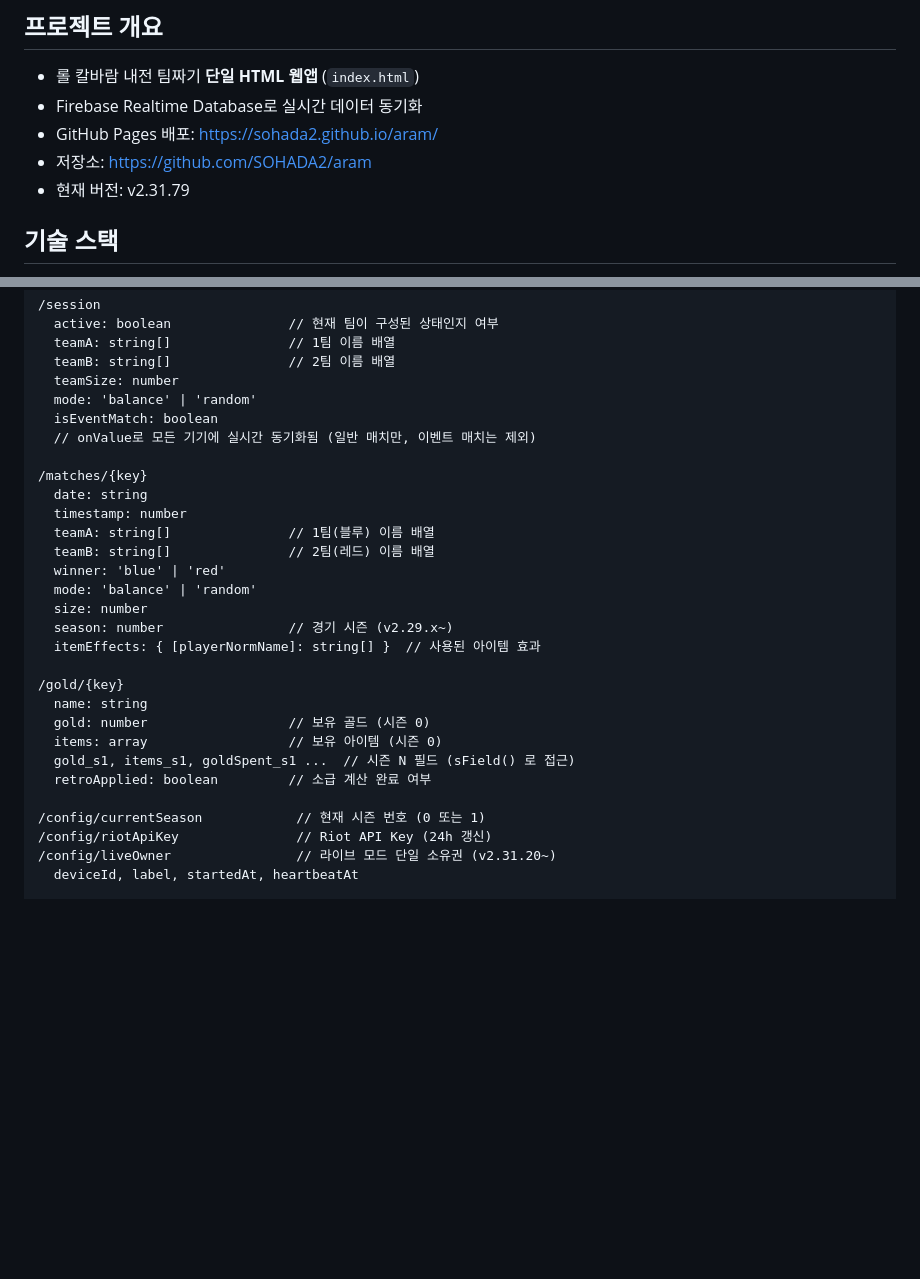
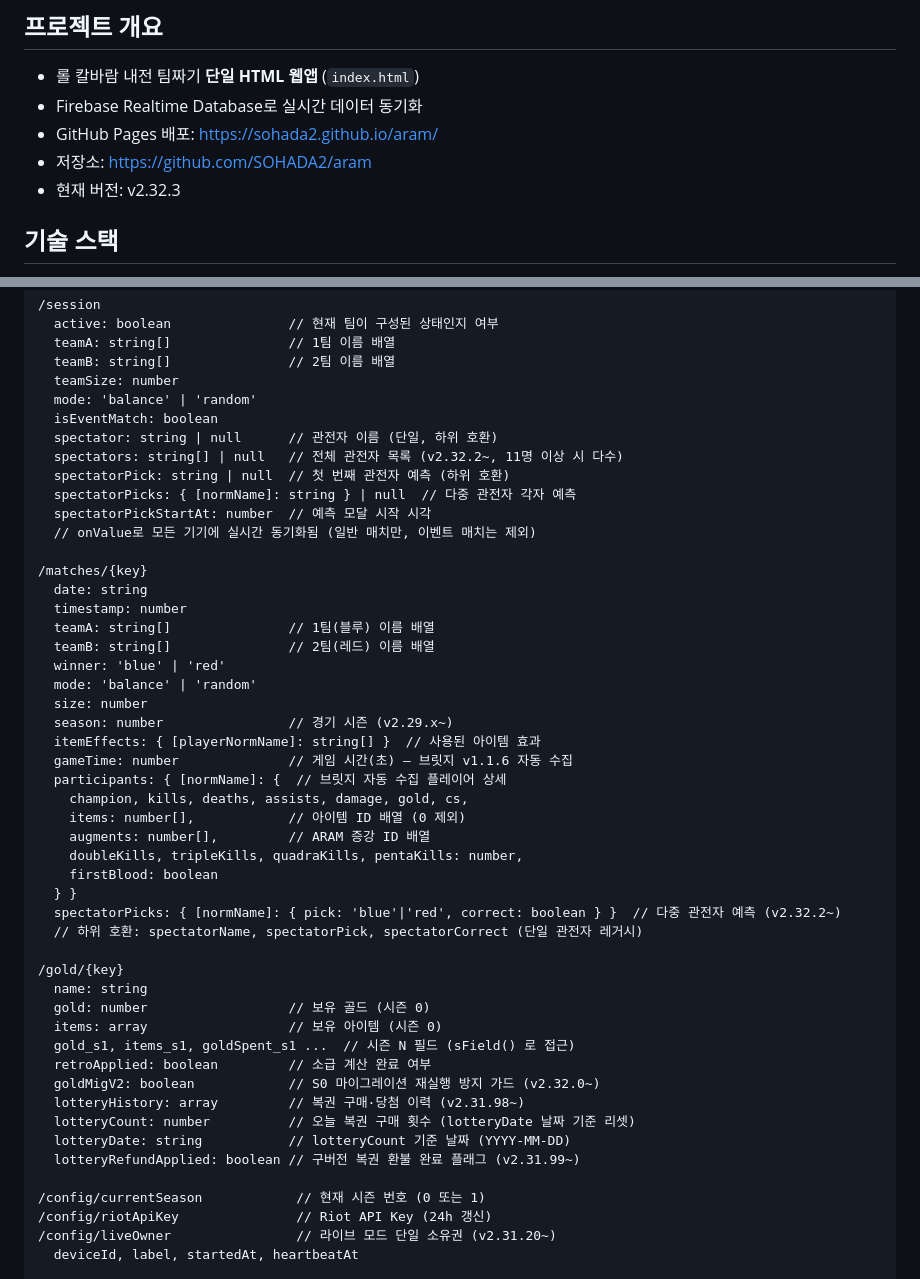
Before and after one commit to SOHADA2/aram, a Markdown page: CLAUDE.md, 2 parts joined by grey strips. Drawn GitHub-style; blank space fills up the shorter version.

Commit message:
docs: CLAUDE.md v2.32.3 반영 — 버전, Firebase 스키마 업데이트

```diff
--- a/CLAUDE.md
+++ b/CLAUDE.md
@@ -5,7 +5,7 @@
 - Firebase Realtime Database로 실시간 데이터 동기화
 - GitHub Pages 배포: https://sohada2.github.io/aram/
 - 저장소: https://github.com/SOHADA2/aram
-- 현재 버전: v2.31.79
+- 현재 버전: v2.32.3
 
 ## 기술 스택
 - **순수 HTML/CSS/JS** (프레임워크·빌드 없음, 파일 1개)
@@ -29,6 +29,11 @@
   teamSize: number
   mode: 'balance' | 'random'
   isEventMatch: boolean
+  spectator: string | null      // 관전자 이름 (단일, 하위 호환)
+  spectators: string[] | null   // 전체 관전자 목록 (v2.32.2~, 11명 이상 시 다수)
+  spectatorPick: string | null  // 첫 번째 관전자 예측 (하위 호환)
+  spectatorPicks: { [normName]: string } | null  // 다중 관전자 각자 예측
+  spectatorPickStartAt: number  // 예측 모달 시작 시각
   // onValue로 모든 기기에 실시간 동기화됨 (일반 매치만, 이벤트 매치는 제외)
 
 /matches/{key}
@@ -41,6 +46,16 @@
   size: number
   season: number                // 경기 시즌 (v2.29.x~)
   itemEffects: { [playerNormName]: string[] }  // 사용된 아이템 효과
+  gameTime: number              // 게임 시간(초) — 브릿지 v1.1.6 자동 수집
+  participants: { [normName]: {  // 브릿지 자동 수집 플레이어 상세
+    champion, kills, deaths, assists, damage, gold, cs,
+    items: number[],            // 아이템 ID 배열 (0 제외)
+    augments: number[],         // ARAM 증강 ID 배열
+    doubleKills, tripleKills, quadraKills, pentaKills: number,
+    firstBlood: boolean
+  } }
+  spectatorPicks: { [normName]: { pick: 'blue'|'red', correct: boolean } }  // 다중 관전자 예측 (v2.32.2~)
+  // 하위 호환: spectatorName, spectatorPick, spectatorCorrect (단일 관전자 레거시)
 
 /gold/{key}
   name: string
@@ -48,6 +63,11 @@
   items: array                  // 보유 아이템 (시즌 0)
   gold_s1, items_s1, goldSpent_s1 ...  // 시즌 N 필드 (sField() 로 접근)
   retroApplied: boolean         // 소급 계산 완료 여부
+  goldMigV2: boolean            // S0 마이그레이션 재실행 방지 가드 (v2.32.0~)
+  lotteryHistory: array         // 복권 구매·당첨 이력 (v2.31.98~)
+  lotteryCount: number          // 오늘 복권 구매 횟수 (lotteryDate 날짜 기준 리셋)
+  lotteryDate: string           // lotteryCount 기준 날짜 (YYYY-MM-DD)
+  lotteryRefundApplied: boolean // 구버전 복권 환불 완료 플래그 (v2.31.99~)
 
 /config/currentSeason            // 현재 시즌 번호 (0 또는 1)
 /config/riotApiKey               // Riot API Key (24h 갱신)
```
